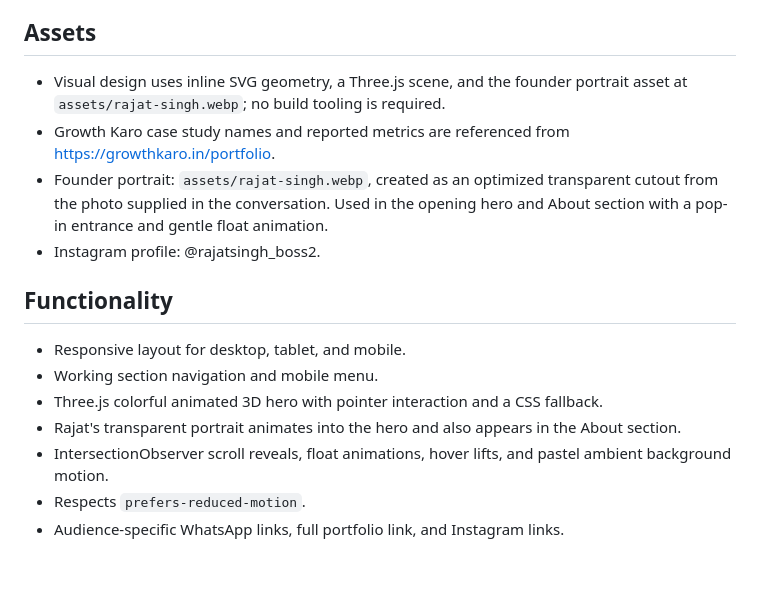
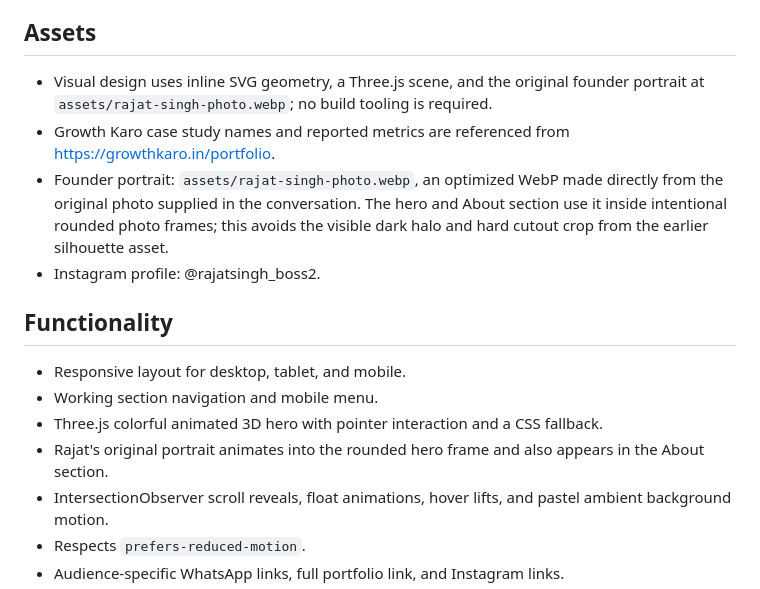
Before and after one commit to Rajatsinghboss/rajatsinghpage, a Markdown page: PROJECT.md, the part around the change. Drawn GitHub-style; blank space fills up the shorter version.

Commit message:
Document corrected portrait framing

```diff
--- a/PROJECT.md
+++ b/PROJECT.md
@@ -42,16 +42,16 @@ Premium light-theme portfolio with soft white and blue-tinted backgrounds, mint,
 Professional English with a natural Indian-business tone. Make services and next steps specific. Avoid unsupported founder credentials, invented testimonials, or guaranteed performance claims. Case-study figures shown on the source portfolio are marked as website-reported and should be verified before use in paid promotion.
 
 ## Assets
-- Visual design uses inline SVG geometry, a Three.js scene, and the founder portrait asset at `assets/rajat-singh.webp`; no build tooling is required.
+- Visual design uses inline SVG geometry, a Three.js scene, and the original founder portrait at `assets/rajat-singh-photo.webp`; no build tooling is required.
 - Growth Karo case study names and reported metrics are referenced from https://growthkaro.in/portfolio.
-- Founder portrait: `assets/rajat-singh.webp`, created as an optimized transparent cutout from the photo supplied in the conversation. Used in the opening hero and About section with a pop-in entrance and gentle float animation.
+- Founder portrait: `assets/rajat-singh-photo.webp`, an optimized WebP made directly from the original photo supplied in the conversation. The hero and About section use it inside intentional rounded photo frames; this avoids the visible dark halo and hard cutout crop from the earlier silhouette asset.
 - Instagram profile: @rajatsingh_boss2.
 
 ## Functionality
 - Responsive layout for desktop, tablet, and mobile.
 - Working section navigation and mobile menu.
 - Three.js colorful animated 3D hero with pointer interaction and a CSS fallback.
-- Rajat's transparent portrait animates into the hero and also appears in the About section.
+- Rajat's original portrait animates into the rounded hero frame and also appears in the About section.
 - IntersectionObserver scroll reveals, float animations, hover lifts, and pastel ambient background motion.
 - Respects `prefers-reduced-motion`.
 - Audience-specific WhatsApp links, full portfolio link, and Instagram links.
```
